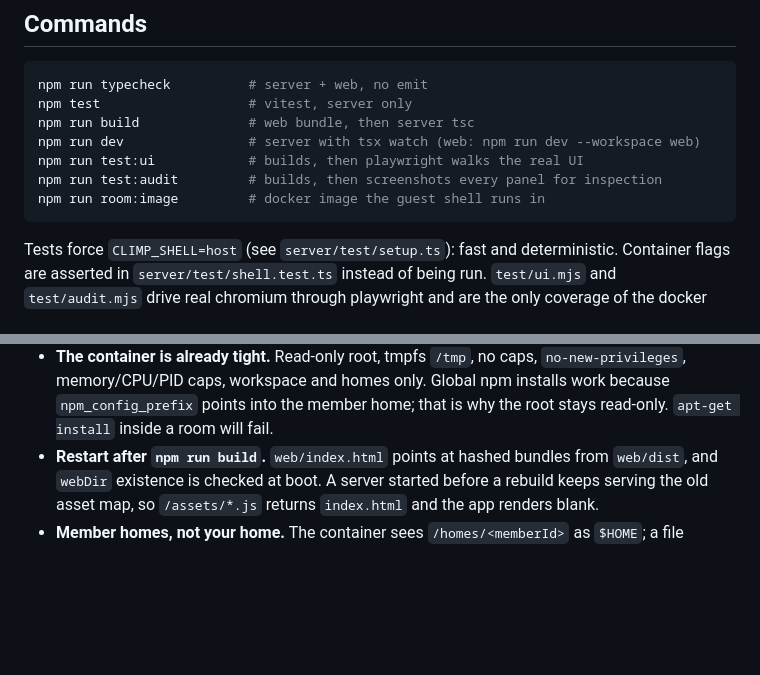
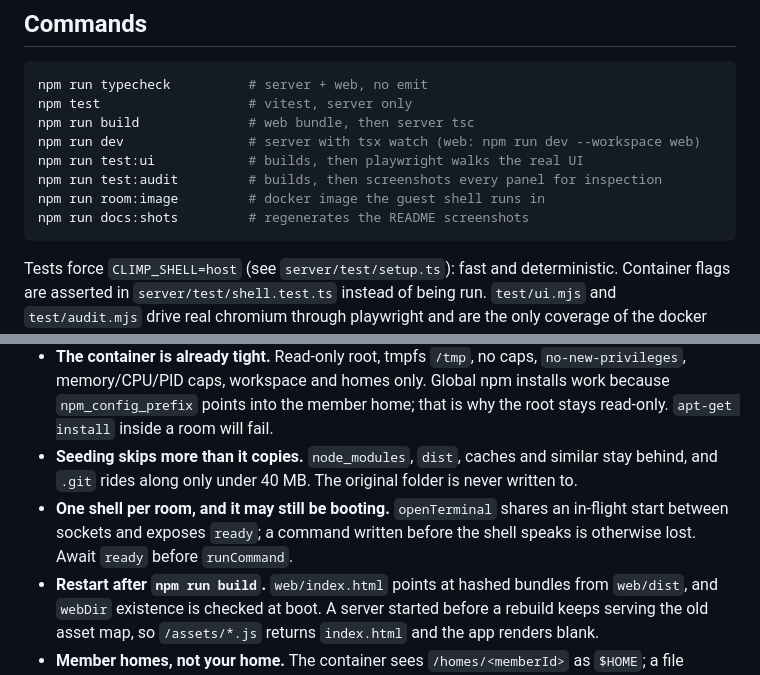
Before and after one commit to sjdsjadjajdjsa/climultiplayer, a Markdown page: AGENTS.md, 2 parts joined by grey strips. GitHub-like rendering; blank space fills up the shorter version.

Commit message:
Copy a small git history into the room and refresh the screenshots
Rooms kept dropping .git, so git could not be used in the shared shell. A
history under 40 MB now comes along, keeping the copy light while making
status, diff and log work.

Also fixes commands typed while a shell was still booting, and the editor
drifting off its gutter after a resize.

````diff
--- a/AGENTS.md
+++ b/AGENTS.md
@@ -14,6 +14,7 @@ npm run dev                # server with tsx watch (web: npm run dev --workspace
 npm run test:ui            # builds, then playwright walks the real UI
 npm run test:audit         # builds, then screenshots every panel for inspection
 npm run room:image         # docker image the guest shell runs in
+npm run docs:shots         # regenerates the README screenshots
 ```
 
 Tests force `CLIMP_SHELL=host` (see `server/test/setup.ts`): fast and
@@ -54,6 +55,12 @@ behaviour.
   `no-new-privileges`, memory/CPU/PID caps, workspace and homes only. Global npm
   installs work because `npm_config_prefix` points into the member home; that is
   why the root stays read-only. `apt-get install` inside a room will fail.
+- **Seeding skips more than it copies.** `node_modules`, `dist`, caches and
+  similar stay behind, and `.git` rides along only under 40 MB. The original
+  folder is never written to.
+- **One shell per room, and it may still be booting.** `openTerminal` shares an
+  in-flight start between sockets and exposes `ready`; a command written before
+  the shell speaks is otherwise lost. Await `ready` before `runCommand`.
 - **Restart after `npm run build`.** `web/index.html` points at hashed bundles
   from `web/dist`, and `webDir` existence is checked at boot. A server started
   before a rebuild keeps serving the old asset map, so `/assets/*.js` returns
````
Also changed, not shown: README.md (+3 -1 lines), docs/landing.png, docs/room.png, docs/terminals.png.
